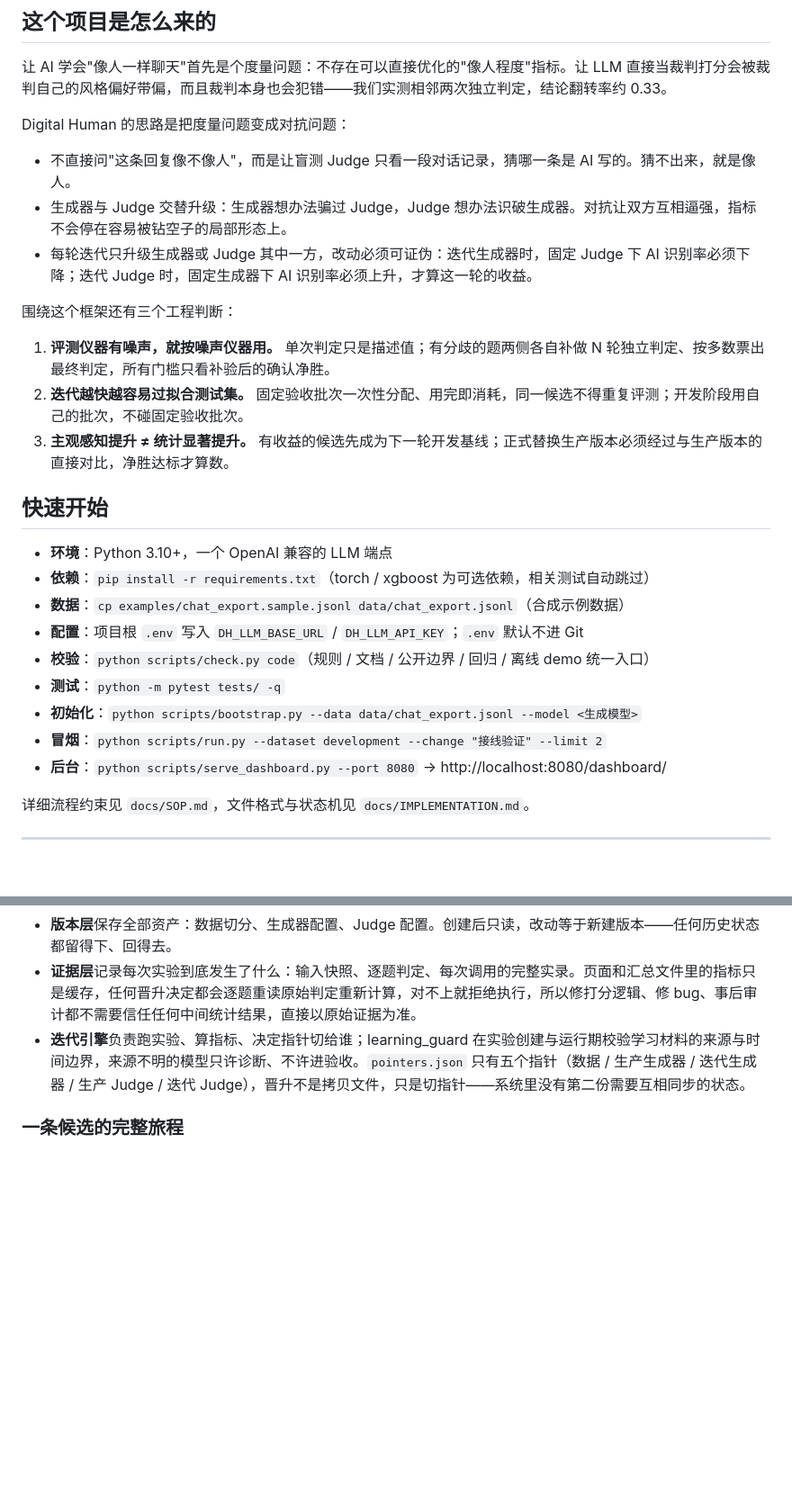
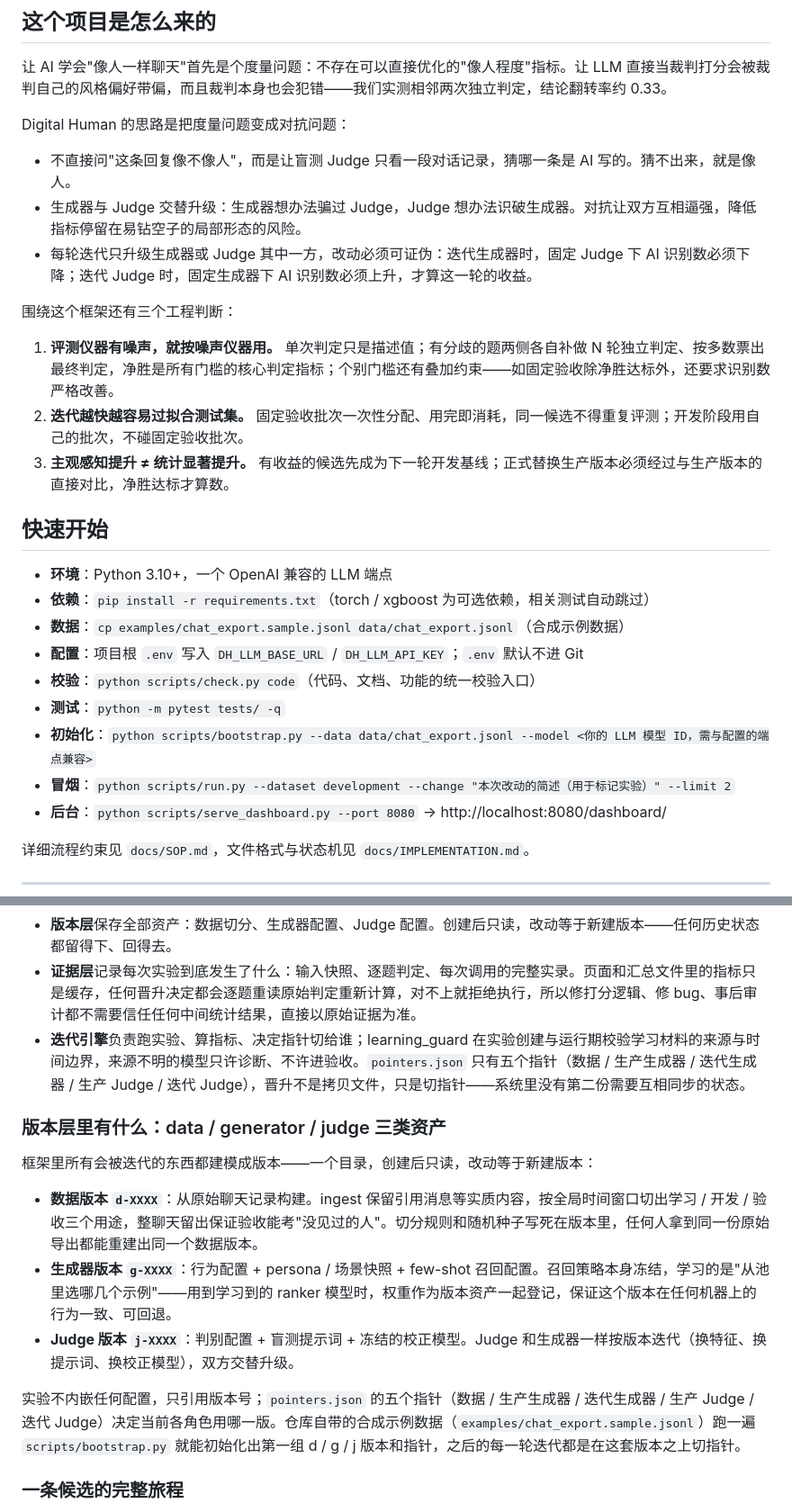
Before and after one commit to wq19901103wq/digital-human, a Markdown page: README.md, 2 parts joined by grey strips. Shown at 90% size. GitHub-like rendering; blank space fills up the shorter version.

Commit message:
docs: README - add versioned asset design section (data/generator/judge), 2 review rounds, PASS

```diff
--- a/README.md
+++ b/README.md
@@ -15,12 +15,12 @@ Digital Human 是一套用于迭代拟人化对话 AI 的对抗式评测与迭
 Digital Human 的思路是把度量问题变成对抗问题：
 
 - 不直接问"这条回复像不像人"，而是让盲测 Judge 只看一段对话记录，猜哪一条是 AI 写的。猜不出来，就是像人。
-- 生成器与 Judge 交替升级：生成器想办法骗过 Judge，Judge 想办法识破生成器。对抗让双方互相逼强，指标不会停在容易被钻空子的局部形态上。
-- 每轮迭代只升级生成器或 Judge 其中一方，改动必须可证伪：迭代生成器时，固定 Judge 下 AI 识别率必须下降；迭代 Judge 时，固定生成器下 AI 识别率必须上升，才算这一轮的收益。
+- 生成器与 Judge 交替升级：生成器想办法骗过 Judge，Judge 想办法识破生成器。对抗让双方互相逼强，降低指标停留在易钻空子的局部形态的风险。
+- 每轮迭代只升级生成器或 Judge 其中一方，改动必须可证伪：迭代生成器时，固定 Judge 下 AI 识别数必须下降；迭代 Judge 时，固定生成器下 AI 识别数必须上升，才算这一轮的收益。
 
 围绕这个框架还有三个工程判断：
 
-1. **评测仪器有噪声，就按噪声仪器用。** 单次判定只是描述值；有分歧的题两侧各自补做 N 轮独立判定、按多数票出最终判定，所有门槛只看补验后的确认净胜。
+1. **评测仪器有噪声，就按噪声仪器用。** 单次判定只是描述值；有分歧的题两侧各自补做 N 轮独立判定、按多数票出最终判定，净胜是所有门槛的核心判定指标；个别门槛还有叠加约束——如固定验收除净胜达标外，还要求识别数严格改善。
 2. **迭代越快越容易过拟合测试集。** 固定验收批次一次性分配、用完即消耗，同一候选不得重复评测；开发阶段用自己的批次，不碰固定验收批次。
 3. **主观感知提升 ≠ 统计显著提升。** 有收益的候选先成为下一轮开发基线；正式替换生产版本必须经过与生产版本的直接对比，净胜达标才算数。
 
@@ -30,10 +30,10 @@ Digital Human 的思路是把度量问题变成对抗问题：
 - **依赖**：`pip install -r requirements.txt`（torch / xgboost 为可选依赖，相关测试自动跳过）
 - **数据**：`cp examples/chat_export.sample.jsonl data/chat_export.jsonl`（合成示例数据）
 - **配置**：项目根 `.env` 写入 `DH_LLM_BASE_URL` / `DH_LLM_API_KEY`；`.env` 默认不进 Git
-- **校验**：`python scripts/check.py code`（规则 / 文档 / 公开边界 / 回归 / 离线 demo 统一入口）
+- **校验**：`python scripts/check.py code`（代码、文档、功能的统一校验入口）
 - **测试**：`python -m pytest tests/ -q`
-- **初始化**：`python scripts/bootstrap.py --data data/chat_export.jsonl --model <生成模型>`
-- **冒烟**：`python scripts/run.py --dataset development --change "接线验证" --limit 2`
+- **初始化**：`python scripts/bootstrap.py --data data/chat_export.jsonl --model <你的 LLM 模型 ID，需与配置的端点兼容>`
+- **冒烟**：`python scripts/run.py --dataset development --change "本次改动的简述（用于标记实验）" --limit 2`
 - **后台**：`python scripts/serve_dashboard.py --port 8080` → http://localhost:8080/dashboard/
 
 详细流程约束见 `docs/SOP.md`，文件格式与状态机见 `docs/IMPLEMENTATION.md`。
@@ -72,6 +72,16 @@ graph TD
 - **证据层**记录每次实验到底发生了什么：输入快照、逐题判定、每次调用的完整实录。页面和汇总文件里的指标只是缓存，任何晋升决定都会逐题重读原始判定重新计算，对不上就拒绝执行，所以修打分逻辑、修 bug、事后审计都不需要信任任何中间统计结果，直接以原始证据为准。
 - **迭代引擎**负责跑实验、算指标、决定指针切给谁；learning_guard 在实验创建与运行期校验学习材料的来源与时间边界，来源不明的模型只许诊断、不许进验收。`pointers.json` 只有五个指针（数据 / 生产生成器 / 迭代生成器 / 生产 Judge / 迭代 Judge），晋升不是拷贝文件，只是切指针——系统里没有第二份需要互相同步的状态。
 
+### 版本层里有什么：data / generator / judge 三类资产
+
+框架里所有会被迭代的东西都建模成版本——一个目录，创建后只读，改动等于新建版本：
+
+- **数据版本 `d-XXXX`**：从原始聊天记录构建。ingest 保留引用消息等实质内容，按全局时间窗口切出学习 / 开发 / 验收三个用途，整聊天留出保证验收能考"没见过的人"。切分规则和随机种子写死在版本里，任何人拿到同一份原始导出都能重建出同一个数据版本。
+- **生成器版本 `g-XXXX`**：行为配置 + persona / 场景快照 + few-shot 召回配置。召回策略本身冻结，学习的是"从池里选哪几个示例"——用到学习到的 ranker 模型时，权重作为版本资产一起登记，保证这个版本在任何机器上的行为一致、可回退。
+- **Judge 版本 `j-XXXX`**：判别配置 + 盲测提示词 + 冻结的校正模型。Judge 和生成器一样按版本迭代（换特征、换提示词、换校正模型），双方交替升级。
+
+实验不内嵌任何配置，只引用版本号；`pointers.json` 的五个指针（数据 / 生产生成器 / 迭代生成器 / 生产 Judge / 迭代 Judge）决定当前各角色用哪一版。仓库自带的合成示例数据（`examples/chat_export.sample.jsonl`）跑一遍 `scripts/bootstrap.py` 就能初始化出第一组 d / g / j 版本和指针，之后的每一轮迭代都是在这套版本之上切指针。
+
 ### 一条候选的完整旅程
 
 确认净胜指候选与对照版本逐题对比、经补验多数票裁决后的胜题数 − 负题数（打平题目不计）：开发阶段对照当前分支的开发基线，准入 / 验收阶段对照生产版本。
```
Also changed, not shown: other parts of README.md (+2 -2 lines).
